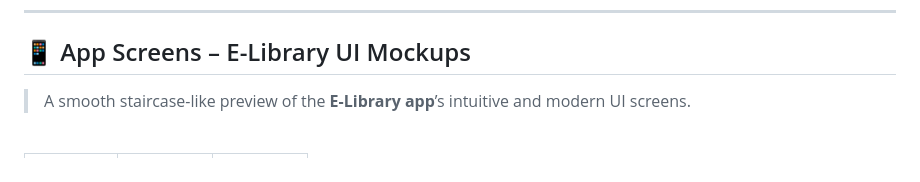
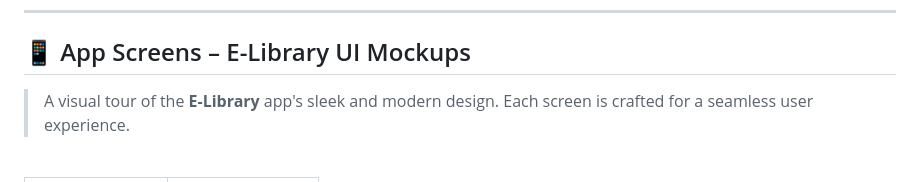
Before and after one commit to moizansari35/e-library_app, a Markdown page: README.md, the part around one of its changes. GitHub-like rendering.

Commit message:
readme updated by moizansari

```diff
--- a/README.md
+++ b/README.md
@@ -18,7 +18,7 @@ Users can read, upload, and download books — all in one clean and elegant inte
 ---
 ## 📱 App Screens – E-Library UI Mockups
 
-> A smooth staircase-like preview of the **E-Library app**’s intuitive and modern UI screens.
+> A visual tour of the **E-Library** app's sleek and modern design. Each screen is crafted for a seamless user experience.
 
 
 <br>
```
Also changed, not shown: other parts of README.md (+14 -22 lines).
